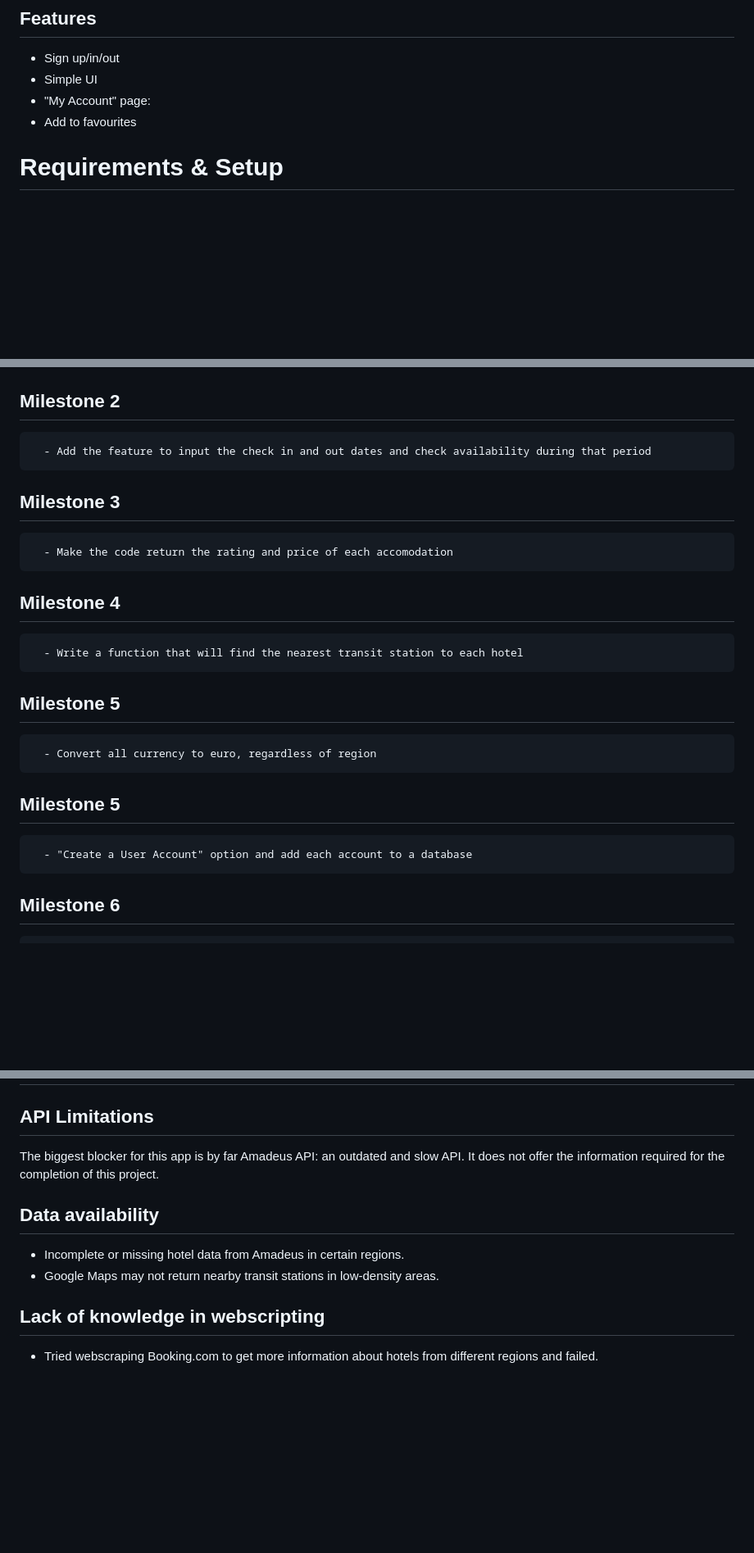
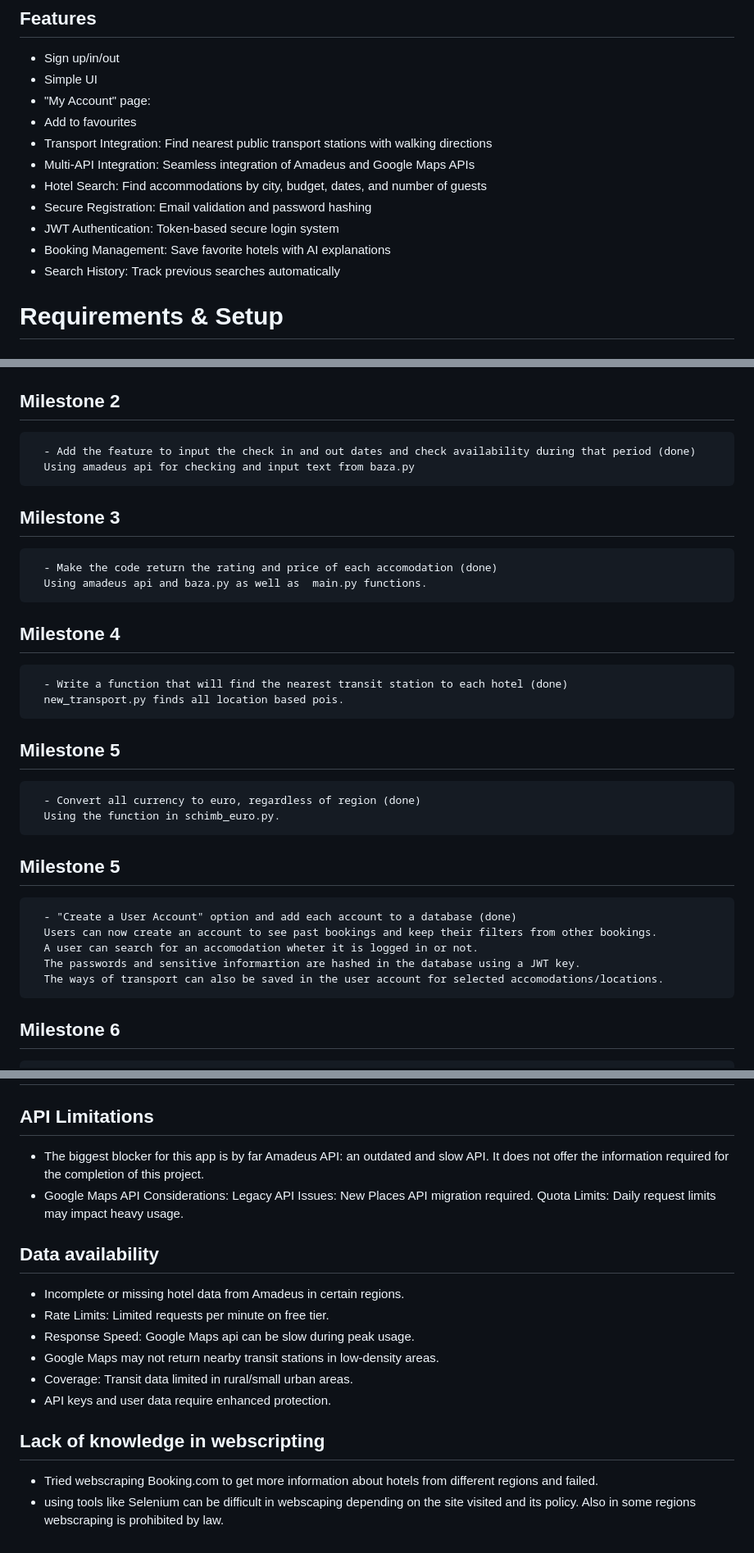
Before and after one commit to DetGuy/Proiect_echipa5, a Markdown page: README.md, 3 parts joined by grey strips. Shown at 82% size. GitHub-like rendering; blank space fills up the shorter version.

Commit message:
adaugat documentatie backend

```diff
--- a/README.md
+++ b/README.md
@@ -13,6 +13,13 @@ This project is a Python-based application designed to assist users in identifyi
 - Simple UI
 - "My Account" page:
 - Add to favourites
+- Transport Integration: Find nearest public transport stations with walking directions
+- Multi-API Integration: Seamless integration of Amadeus and Google Maps APIs
+- Hotel Search: Find accommodations by city, budget, dates, and number of guests
+- Secure Registration: Email validation and password hashing
+- JWT Authentication: Token-based secure login system
+- Booking Management: Save favorite hotels with AI explanations
+- Search History: Track previous searches automatically
 
 # Requirements & Setup
 ## Requirements
@@ -54,15 +68,24 @@ COULD:
 ## Milestone 1
       - Create a code using Amadeus API that will have the name of a city as an input and return 5 hotels(any) from that city
 ## Milestone 2
-      - Add the feature to input the check in and out dates and check availability during that period
+      - Add the feature to input the check in and out dates and check availability during that period (done)
+      Using amadeus api for checking and input text from baza.py
 ## Milestone 3
-      - Make the code return the rating and price of each accomodation
+      - Make the code return the rating and price of each accomodation (done)
+      Using amadeus api and baza.py as well as  main.py functions.
 ## Milestone 4
-      - Write a function that will find the nearest transit station to each hotel
+      - Write a function that will find the nearest transit station to each hotel (done)
+      new_transport.py finds all location based pois.
 ## Milestone 5
-      - Convert all currency to euro, regardless of region
+      - Convert all currency to euro, regardless of region (done)
+      Using the function in schimb_euro.py.
 ## Milestone 5
-      - "Create a User Account" option and add each account to a database
+      - "Create a User Account" option and add each account to a database (done)
+      Users can now create an account to see past bookings and keep their filters from other bookings.
+      A user can search for an accomodation wheter it is logged in or not.
+      The passwords and sensitive informartion are hashed in the database using a JWT key.
+      The ways of transport can also be saved in the user account for selected accomodations/locations.
+
 ## Milestone 6
       - Create a user-friendly interface that will make it easier to use the app(frontend)
 ## Milestone 7
@@ -131,11 +155,17 @@ Se afișează rezultatele
 # Risks and Blockers
 
 ## API Limitations
-The biggest blocker for this app is by far Amadeus API: an outdated and slow API. It does not offer the information required for the completion of this project.
+- The biggest blocker for this app is by far Amadeus API: an outdated and slow API. It does not offer the information required for the completion of this project.
+- Google Maps API Considerations: Legacy API Issues: New Places API migration required. Quota Limits: Daily request limits may impact heavy usage.
 
 ## Data availability
 - Incomplete or missing hotel data from Amadeus in certain regions.
+- Rate Limits: Limited requests per minute on free tier.
+- Response Speed: Google Maps api can be slow during peak usage.
 - Google Maps may not return nearby transit stations in low-density areas.
+- Coverage: Transit data limited in rural/small urban areas.
+- API keys and user data require enhanced protection.
 
 ## Lack of knowledge in webscripting
 - Tried webscraping Booking.com to get more information about hotels from different regions and failed.
+- using tools like Selenium can be difficult in webscaping depending on the site visited and its policy. Also in some regions webscraping is prohibited by law.
```
Also changed, not shown: other parts of README.md (+9 -1 lines).
